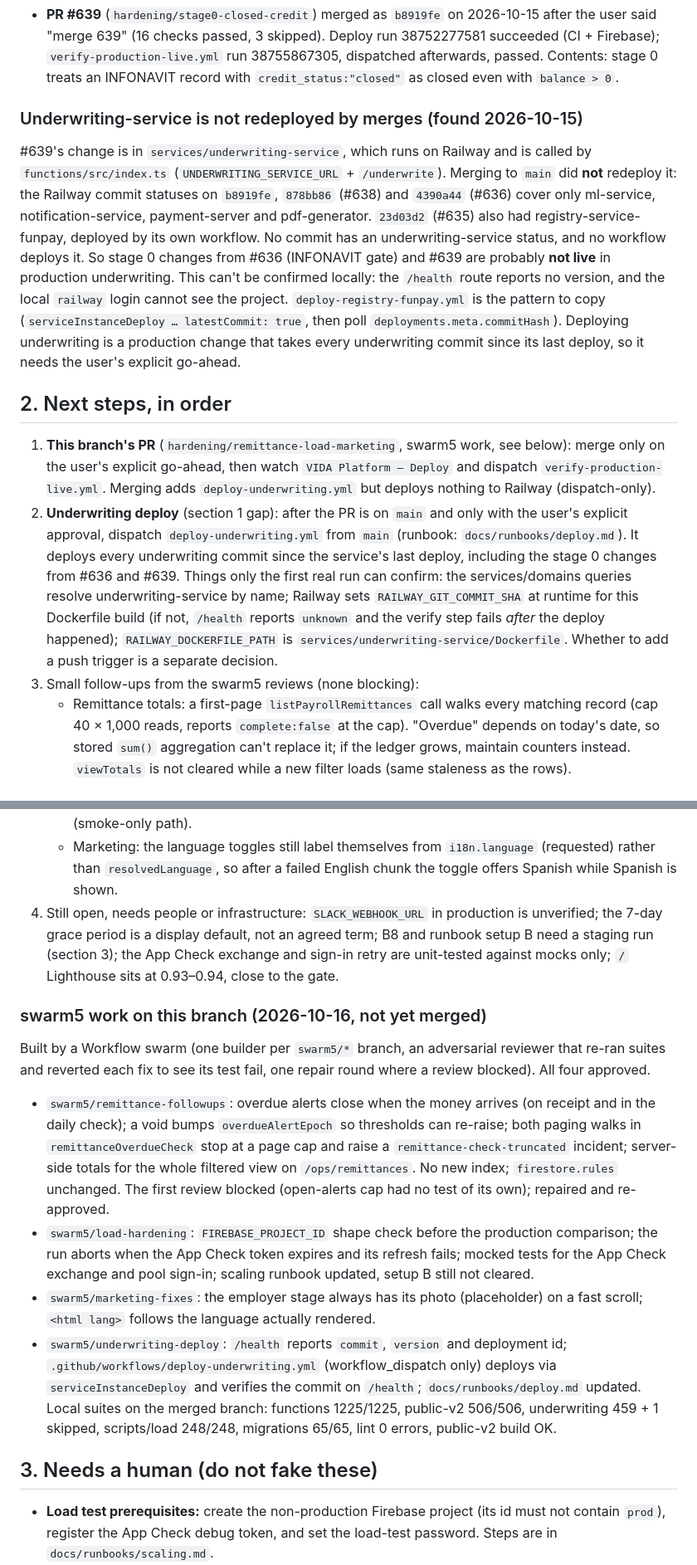
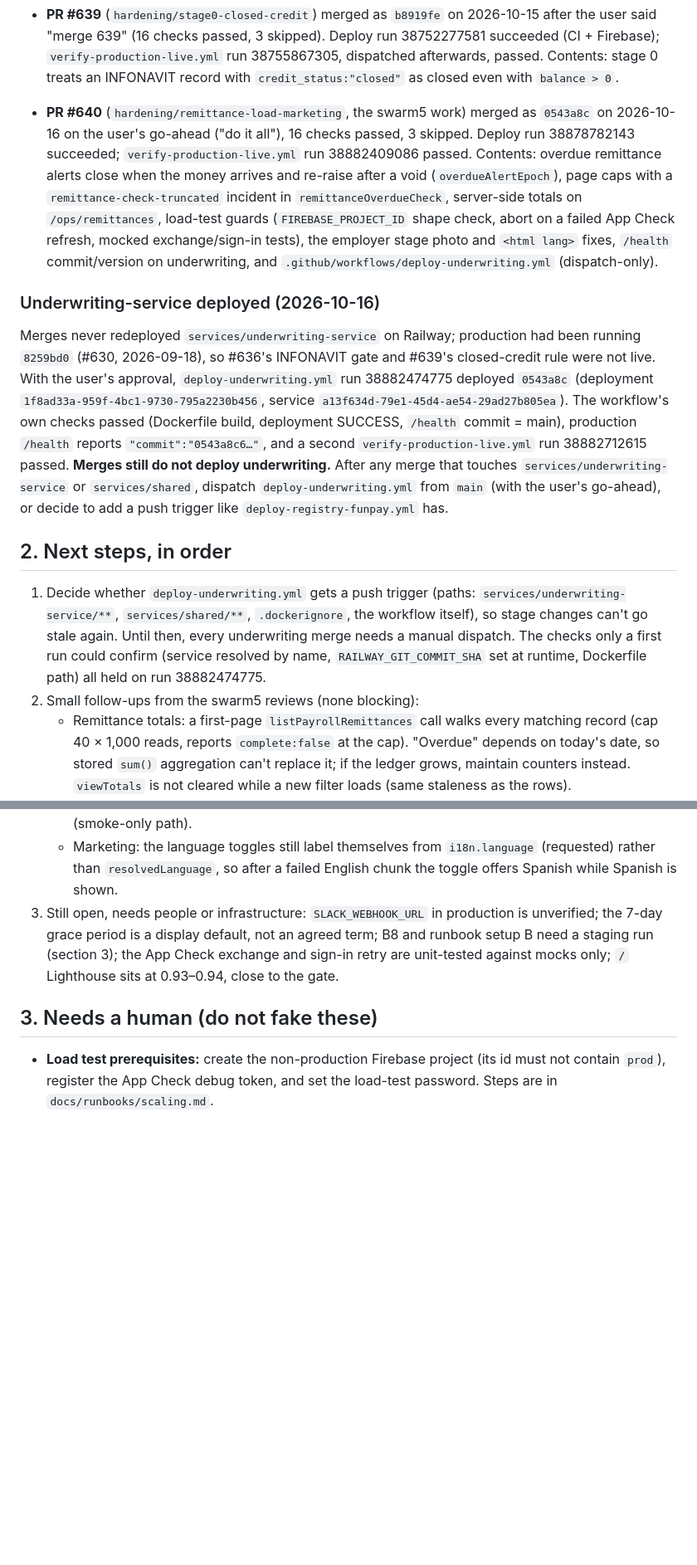
Before and after one commit to IsaacRomayVida/vidafinance, a Markdown page: docs/HANDOFF.md, 2 parts joined by grey strips. Shown at 83% size. Drawn GitHub-style; blank space fills up the shorter version.

Commit message:
docs: handoff — #640 shipped, underwriting-service deployed to 0543a8c and verified

```diff
--- a/docs/HANDOFF.md
+++ b/docs/HANDOFF.md
@@ -51,31 +51,32 @@ that time could have changed (CI state, open PRs, production health).
   `verify-production-live.yml` run 38755867305, dispatched afterwards, passed. Contents: stage 0
   treats an INFONAVIT record with `credit_status:"closed"` as closed even with `balance > 0`.
 
-### Underwriting-service is not redeployed by merges (found 2026-10-15)
-#639's change is in `services/underwriting-service`, which runs on Railway and is called by
-`functions/src/index.ts` (`UNDERWRITING_SERVICE_URL` + `/underwrite`). Merging to `main` did **not**
-redeploy it: the Railway commit statuses on `b8919fe`, `878bb86` (#638) and `4390a44` (#636) cover only
-ml-service, notification-service, payment-server and pdf-generator. `23d03d2` (#635) also had
-registry-service-funpay, deployed by its own workflow. No commit has an underwriting-service status, and
-no workflow deploys it. So stage 0 changes from #636 (INFONAVIT gate) and #639 are probably **not live**
-in production underwriting. This can't be confirmed locally: the `/health` route reports no version, and
-the local `railway` login cannot see the project. `deploy-registry-funpay.yml` is the pattern to copy
-(`serviceInstanceDeploy … latestCommit: true`, then poll `deployments.meta.commitHash`). Deploying
-underwriting is a production change that takes every underwriting commit since its last deploy, so it
-needs the user's explicit go-ahead.
+- **PR #640** (`hardening/remittance-load-marketing`, the swarm5 work) merged as `0543a8c` on 2026-10-16 on
+  the user's go-ahead ("do it all"), 16 checks passed, 3 skipped. Deploy run 38878782143 succeeded;
+  `verify-production-live.yml` run 38882409086 passed. Contents: overdue remittance alerts close when the
+  money arrives and re-raise after a void (`overdueAlertEpoch`), page caps with a `remittance-check-truncated`
+  incident in `remittanceOverdueCheck`, server-side totals on `/ops/remittances`, load-test guards
+  (`FIREBASE_PROJECT_ID` shape check, abort on a failed App Check refresh, mocked exchange/sign-in tests),
+  the employer stage photo and `<html lang>` fixes, `/health` commit/version on underwriting, and
+  `.github/workflows/deploy-underwriting.yml` (dispatch-only).
+
+### Underwriting-service deployed (2026-10-16)
+Merges never redeployed `services/underwriting-service` on Railway; production had been running `8259bd0`
+(#630, 2026-09-18), so #636's INFONAVIT gate and #639's closed-credit rule were not live. With the user's
+approval, `deploy-underwriting.yml` run 38882474775 deployed `0543a8c` (deployment
+`1f8ad33a-959f-4bc1-9730-795a2230b456`, service `a13f634d-79e1-45d4-ae54-29ad27b805ea`). The workflow's
+own checks passed (Dockerfile build, deployment SUCCESS, `/health` commit = main), production `/health`
+reports `"commit":"0543a8c6…"`, and a second `verify-production-live.yml` run 38882712615 passed.
+**Merges still do not deploy underwriting.** After any merge that touches `services/underwriting-service`
+or `services/shared`, dispatch `deploy-underwriting.yml` from `main` (with the user's go-ahead), or decide
+to add a push trigger like `deploy-registry-funpay.yml` has.
 
 ## 2. Next steps, in order
-1. **This branch's PR** (`hardening/remittance-load-marketing`, swarm5 work, see below): merge only on the
-   user's explicit go-ahead, then watch `VIDA Platform — Deploy` and dispatch `verify-production-live.yml`.
-   Merging adds `deploy-underwriting.yml` but deploys nothing to Railway (dispatch-only).
-2. **Underwriting deploy** (section 1 gap): after the PR is on `main` and only with the user's explicit approval,
-   dispatch `deploy-underwriting.yml` from `main` (runbook: `docs/runbooks/deploy.md`). It deploys every
-   underwriting commit since the service's last deploy, including the stage 0 changes from #636 and #639.
-   Things only the first real run can confirm: the services/domains queries resolve underwriting-service by
-   name; Railway sets `RAILWAY_GIT_COMMIT_SHA` at runtime for this Dockerfile build (if not, `/health`
-   reports `unknown` and the verify step fails *after* the deploy happened); `RAILWAY_DOCKERFILE_PATH` is
-   `services/underwriting-service/Dockerfile`. Whether to add a push trigger is a separate decision.
-3. Small follow-ups from the swarm5 reviews (none blocking):
+1. Decide whether `deploy-underwriting.yml` gets a push trigger (paths: `services/underwriting-service/**`,
+   `services/shared/**`, `.dockerignore`, the workflow itself), so stage changes can't go stale again.
+   Until then, every underwriting merge needs a manual dispatch. The checks only a first run could confirm
+   (service resolved by name, `RAILWAY_GIT_COMMIT_SHA` set at runtime, Dockerfile path) all held on run 38882474775.
+2. Small follow-ups from the swarm5 reviews (none blocking):
    - Remittance totals: a first-page `listPayrollRemittances` call walks every matching record (cap
      40 × 1,000 reads, reports `complete:false` at the cap). "Overdue" depends on today's date, so stored
      `sum()` aggregation can't replace it; if the ledger grows, maintain counters instead. `viewTotals` is
@@ -89,29 +90,10 @@ needs the user's explicit go-ahead.
      shape-checked; static `APP_CHECK_TOKEN`/`AUTH_TOKEN` have no expiry detection (smoke-only path).
    - Marketing: the language toggles still label themselves from `i18n.language` (requested) rather than
      `resolvedLanguage`, so after a failed English chunk the toggle offers Spanish while Spanish is shown.
-4. Still open, needs people or infrastructure: `SLACK_WEBHOOK_URL` in production is unverified; the 7-day
+3. Still open, needs people or infrastructure: `SLACK_WEBHOOK_URL` in production is unverified; the 7-day
    grace period is a display default, not an agreed term; B8 and runbook setup B need a staging run
    (section 3); the App Check exchange and sign-in retry are unit-tested against mocks only; `/` Lighthouse
    sits at 0.93–0.94, close to the gate.
-
-### swarm5 work on this branch (2026-10-16, not yet merged)
-Built by a Workflow swarm (one builder per `swarm5/*` branch, an adversarial reviewer that re-ran suites and
-reverted each fix to see its test fail, one repair round where a review blocked). All four approved.
-- `swarm5/remittance-followups`: overdue alerts close when the money arrives (on receipt and in the daily
-  check); a void bumps `overdueAlertEpoch` so thresholds can re-raise; both paging walks in
-  `remittanceOverdueCheck` stop at a page cap and raise a `remittance-check-truncated` incident; server-side
-  totals for the whole filtered view on `/ops/remittances`. No new index; `firestore.rules` unchanged.
-  The first review blocked (open-alerts cap had no test of its own); repaired and re-approved.
-- `swarm5/load-hardening`: `FIREBASE_PROJECT_ID` shape check before the production comparison; the run
-  aborts when the App Check token expires and its refresh fails; mocked tests for the App Check exchange and
-  pool sign-in; scaling runbook updated, setup B still not cleared.
-- `swarm5/marketing-fixes`: the employer stage always has its photo (placeholder) on a fast scroll;
-  `<html lang>` follows the language actually rendered.
-- `swarm5/underwriting-deploy`: `/health` reports `commit`, `version` and deployment id;
-  `.github/workflows/deploy-underwriting.yml` (workflow_dispatch only) deploys via `serviceInstanceDeploy`
-  and verifies the commit on `/health`; `docs/runbooks/deploy.md` updated.
-Local suites on the merged branch: functions 1225/1225, public-v2 506/506, underwriting 459 + 1 skipped,
-scripts/load 248/248, migrations 65/65, lint 0 errors, public-v2 build OK.
 
 ## 3. Needs a human (do not fake these)
 - **Load test prerequisites:** create the non-production Firebase project (its id must not contain `prod`), register the App Check debug token, and set the load-test password. Steps are in `docs/runbooks/scaling.md`.
```
Also changed, not shown: other parts of docs/HANDOFF.md (+2 -2 lines), docs/NEXT_SESSION_PROMPT.md (+9 -12 lines).
